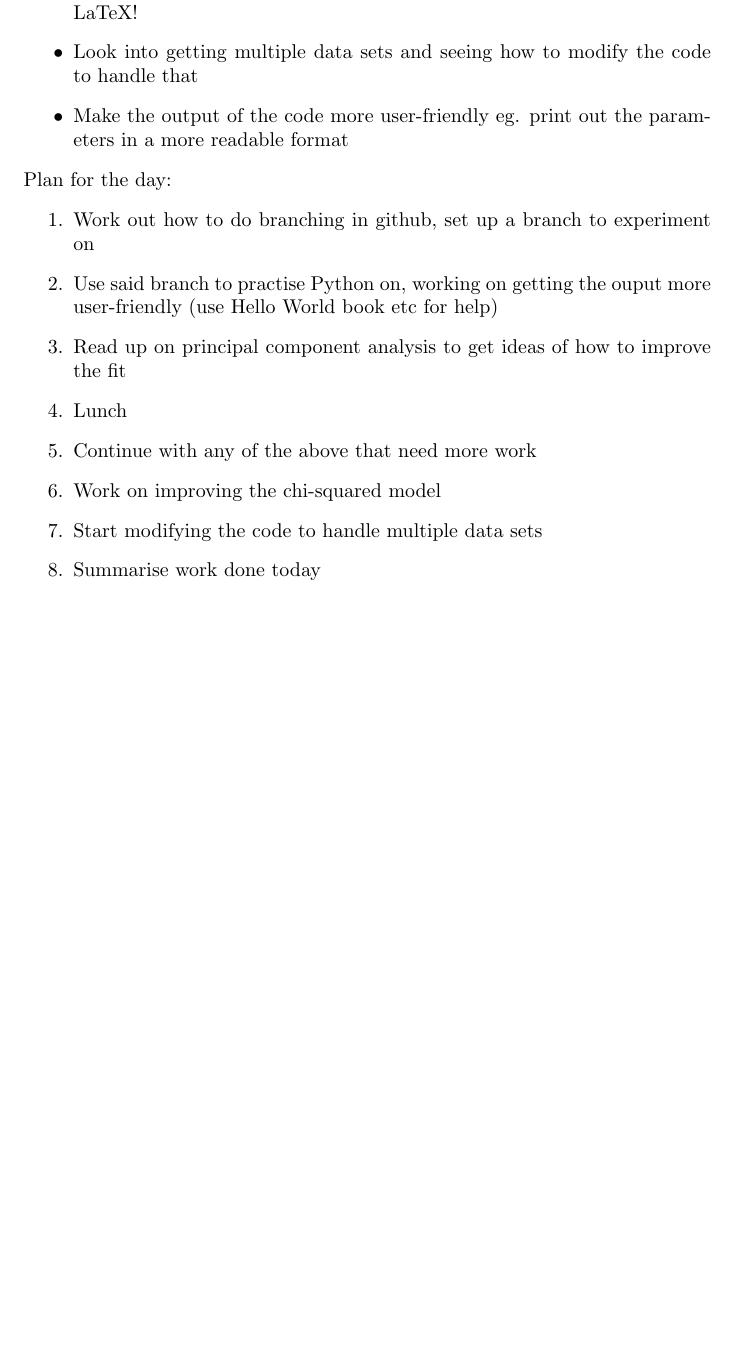
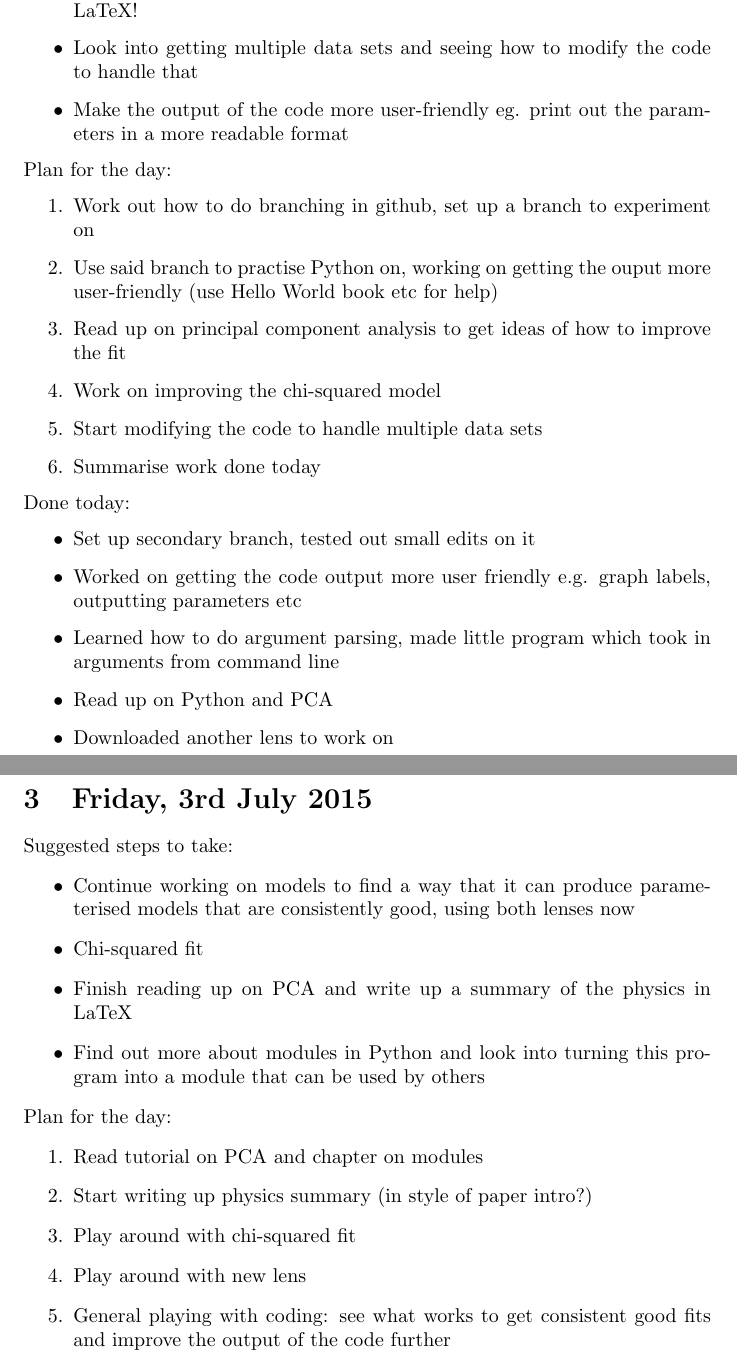
Before and after one commit to psaha/UZHLensingProject, a LaTeX document (Plan.tex): part of page 2 of 2 before the commit and two parts of pages 2 and 3 of 3 after it, the two joined at a grey line, cut so that both start at the same text, the shorter picture padded with empty space. Compiled offline with pdfLaTeX.

Commit message:
Changes to comments etc

```diff
--- a/Plan.tex
+++ b/Plan.tex
@@ -47,12 +47,38 @@ Suggested steps to take:
   \item Work out how to do branching in github, set up a branch to experiment on
   \item Use said branch to practise Python on, working on getting the ouput more user-friendly (use Hello World book etc for help)
   \item Read up on principal component analysis to get ideas of how to improve the fit
-  \item Lunch
-  \item Continue with any of the above that need more work
   \item Work on improving the chi-squared model
   \item Start modifying the code to handle multiple data sets
   \item Summarise work done today
 \end{enumerate}
 
+\noindent Done today:
+\begin{itemize}
+  \item Set up secondary branch, tested out small edits on it
+  \item Worked on getting the code output more user friendly e.g. graph labels, outputting parameters etc
+  \item Learned how to do argument parsing, made little program which took in arguments from command line
+  \item Read up on Python and PCA
+  \item Downloaded another lens to work on
+\end{itemize}\newpage
+
+\section{Friday, 3rd July 2015}
+\noindent Suggested steps to take:
+\begin{itemize}
+  \item Continue working on models to find a way that it can produce parameterised models that are consistently good, using both lenses now
+  \item Chi-squared fit
+  \item Finish reading up on PCA and write up a summary of the physics in LaTeX
+  \item Find out more about modules in Python and look into turning this program into a module that can be used by others
+\end{itemize}
+
+\noindent Plan for the day:
+\begin{enumerate}
+  \item Read tutorial on PCA and chapter on modules
+  \item Start writing up physics summary (in style of paper intro?)
+  \item Play around with chi-squared fit
+  \item Play around with new lens
+  \item General playing with coding: see what works to get consistent good fits and improve the output of the code further
+\end{enumerate}
+
+
 
 \end{document}
```
Also changed, not shown: 2 other files.
